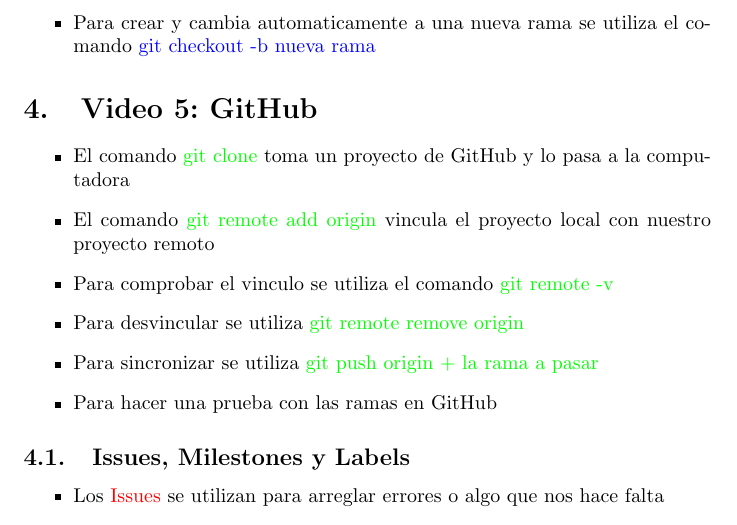
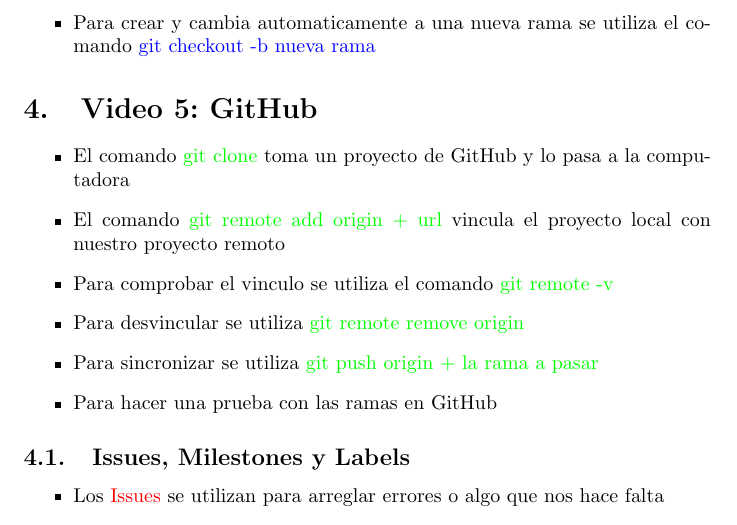
Before and after one commit to UTPmecanica/chestNicoC, a LaTeX document (document.tex): part of page 2 of 4, cut so that both start at the same text. Compiled offline with pdfLaTeX.

Commit message:
Final Final Final

```diff
--- a/document.tex
+++ b/document.tex
@@ -63,7 +63,7 @@
 	\begin{itemize}
 
 	\item El comando \textcolor{green}{git clone} toma un proyecto de GitHub y lo pasa a la computadora
-	\item El comando \textcolor{green}{git remote add origin} vincula el proyecto local con nuestro proyecto remoto
+	\item El comando \textcolor{green}{git remote add origin $+$ url} vincula el proyecto local con nuestro proyecto remoto
 	\item Para comprobar el vinculo se utiliza el comando \textcolor{green}{git remote -v}
 	\item Para desvincular se utiliza \textcolor{green}{git remote remove origin}
 	\item Para sincronizar se utiliza \textcolor{green}{git push origin + la rama a pasar}
```
Also changed, not shown: document.pdf, 3 other files.
